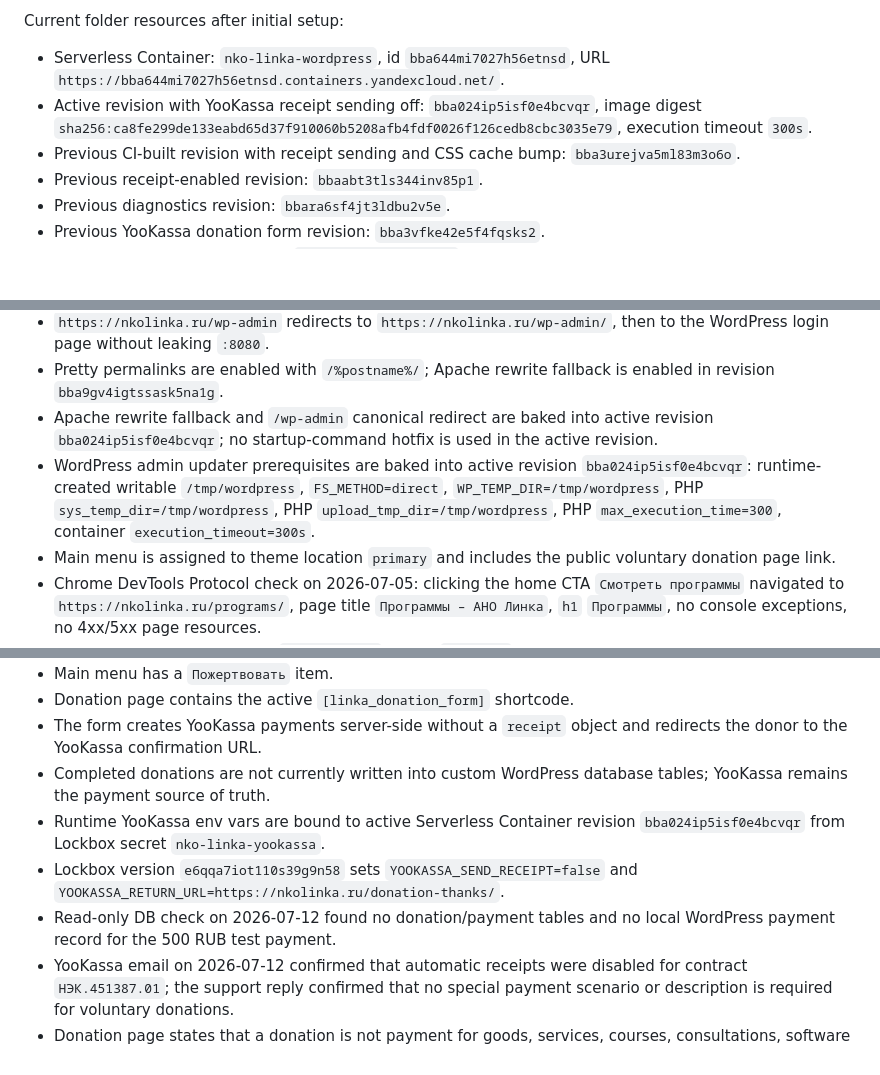
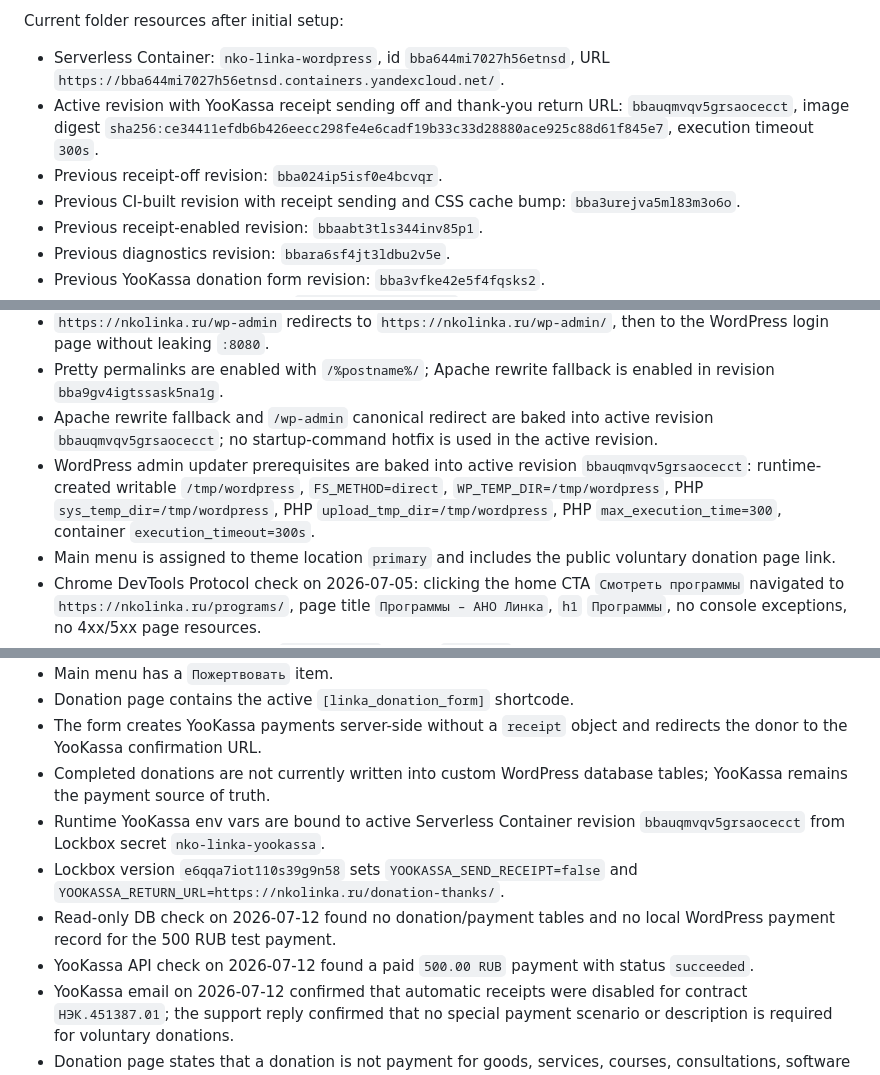
Before and after one commit to linkasu/nko-linka.ru, a Markdown page: docs/inventory.md, 3 parts joined by grey strips. GitHub-like rendering; blank space fills up the shorter version.

Commit message:
Document donation thank-you deployment

```diff
--- a/docs/inventory.md
+++ b/docs/inventory.md
@@ -19,7 +19,8 @@
 Current folder resources after initial setup:
 
 - Serverless Container: `nko-linka-wordpress`, id `bba644mi7027h56etnsd`, URL `https://bba644mi7027h56etnsd.containers.yandexcloud.net/`.
-- Active revision with YooKassa receipt sending off: `bba024ip5isf0e4bcvqr`, image digest `sha256:ca8fe299de133eabd65d37f910060b5208afb4fdf0026f126cedb8cbc3035e79`, execution timeout `300s`.
+- Active revision with YooKassa receipt sending off and thank-you return URL: `bbauqmvqv5grsaocecct`, image digest `sha256:ce34411efdb6b426eecc298fe4e6cadf19b33c33d28880ace925c88d61f845e7`, execution timeout `300s`.
+- Previous receipt-off revision: `bba024ip5isf0e4bcvqr`.
 - Previous CI-built revision with receipt sending and CSS cache bump: `bba3urejva5ml83m3o6o`.
 - Previous receipt-enabled revision: `bbaabt3tls344inv85p1`.
 - Previous diagnostics revision: `bbara6sf4jt3ldbu2v5e`.
@@ -66,8 +67,8 @@ Service accounts:
 - Public verification on 2026-07-05: `https://nkolinka.ru/`, `/programs/`, `/wp-login.php`, and `/healthz.php` returned `200` with valid TLS.
 - `https://nkolinka.ru/wp-admin` redirects to `https://nkolinka.ru/wp-admin/`, then to the WordPress login page without leaking `:8080`.
 - Pretty permalinks are enabled with `/%postname%/`; Apache rewrite fallback is enabled in revision `bba9gv4igtssask5na1g`.
-- Apache rewrite fallback and `/wp-admin` canonical redirect are baked into active revision `bba024ip5isf0e4bcvqr`; no startup-command hotfix is used in the active revision.
-- WordPress admin updater prerequisites are baked into active revision `bba024ip5isf0e4bcvqr`: runtime-created writable `/tmp/wordpress`, `FS_METHOD=direct`, `WP_TEMP_DIR=/tmp/wordpress`, PHP `sys_temp_dir=/tmp/wordpress`, PHP `upload_tmp_dir=/tmp/wordpress`, PHP `max_execution_time=300`, container `execution_timeout=300s`.
+- Apache rewrite fallback and `/wp-admin` canonical redirect are baked into active revision `bbauqmvqv5grsaocecct`; no startup-command hotfix is used in the active revision.
+- WordPress admin updater prerequisites are baked into active revision `bbauqmvqv5grsaocecct`: runtime-created writable `/tmp/wordpress`, `FS_METHOD=direct`, `WP_TEMP_DIR=/tmp/wordpress`, PHP `sys_temp_dir=/tmp/wordpress`, PHP `upload_tmp_dir=/tmp/wordpress`, PHP `max_execution_time=300`, container `execution_timeout=300s`.
 - Main menu is assigned to theme location `primary` and includes the public voluntary donation page link.
 - Chrome DevTools Protocol check on 2026-07-05: clicking the home CTA `Смотреть программы` navigated to `https://nkolinka.ru/programs/`, page title `Программы – АНО Линка`, `h1` `Программы`, no console exceptions, no 4xx/5xx page resources.
 - Public home HTML contains a `Пожертвовать` CTA to `/donate/`.
@@ -100,9 +101,10 @@ Service accounts:
 - Donation page contains the active `[linka_donation_form]` shortcode.
 - The form creates YooKassa payments server-side without a `receipt` object and redirects the donor to the YooKassa confirmation URL.
 - Completed donations are not currently written into custom WordPress database tables; YooKassa remains the payment source of truth.
-- Runtime YooKassa env vars are bound to active Serverless Container revision `bba024ip5isf0e4bcvqr` from Lockbox secret `nko-linka-yookassa`.
+- Runtime YooKassa env vars are bound to active Serverless Container revision `bbauqmvqv5grsaocecct` from Lockbox secret `nko-linka-yookassa`.
 - Lockbox version `e6qqa7iot110s39g9n58` sets `YOOKASSA_SEND_RECEIPT=false` and `YOOKASSA_RETURN_URL=https://nkolinka.ru/donation-thanks/`.
 - Read-only DB check on 2026-07-12 found no donation/payment tables and no local WordPress payment record for the 500 RUB test payment.
+- YooKassa API check on 2026-07-12 found a paid `500.00 RUB` payment with status `succeeded`.
 - YooKassa email on 2026-07-12 confirmed that automatic receipts were disabled for contract `НЭК.451387.01`; the support reply confirmed that no special payment scenario or description is required for voluntary donations.
 - Donation page states that a donation is not payment for goods, services, courses, consultations, software or digital services.
 - Public verification on 2026-07-12: `/`, `/donate/`, and `/healthz.php` returned `200`; `/donate/` rendered the donation form and submit button.
```
Also changed, not shown: other parts of docs/inventory.md (+2 -2 lines), docs/infrastructure.md (+1 -1 lines), docs/production-next-steps.md (+1 -1 lines).
